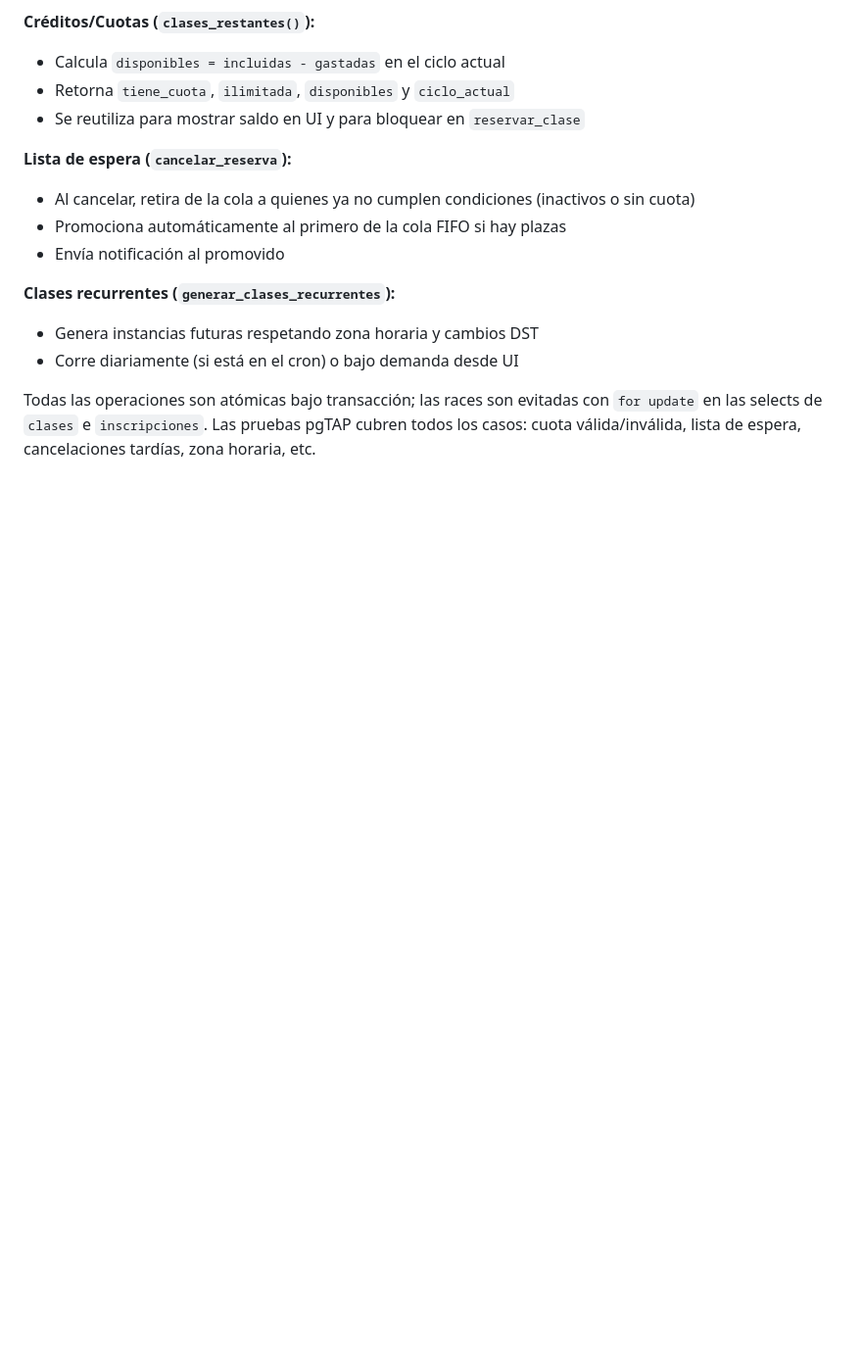
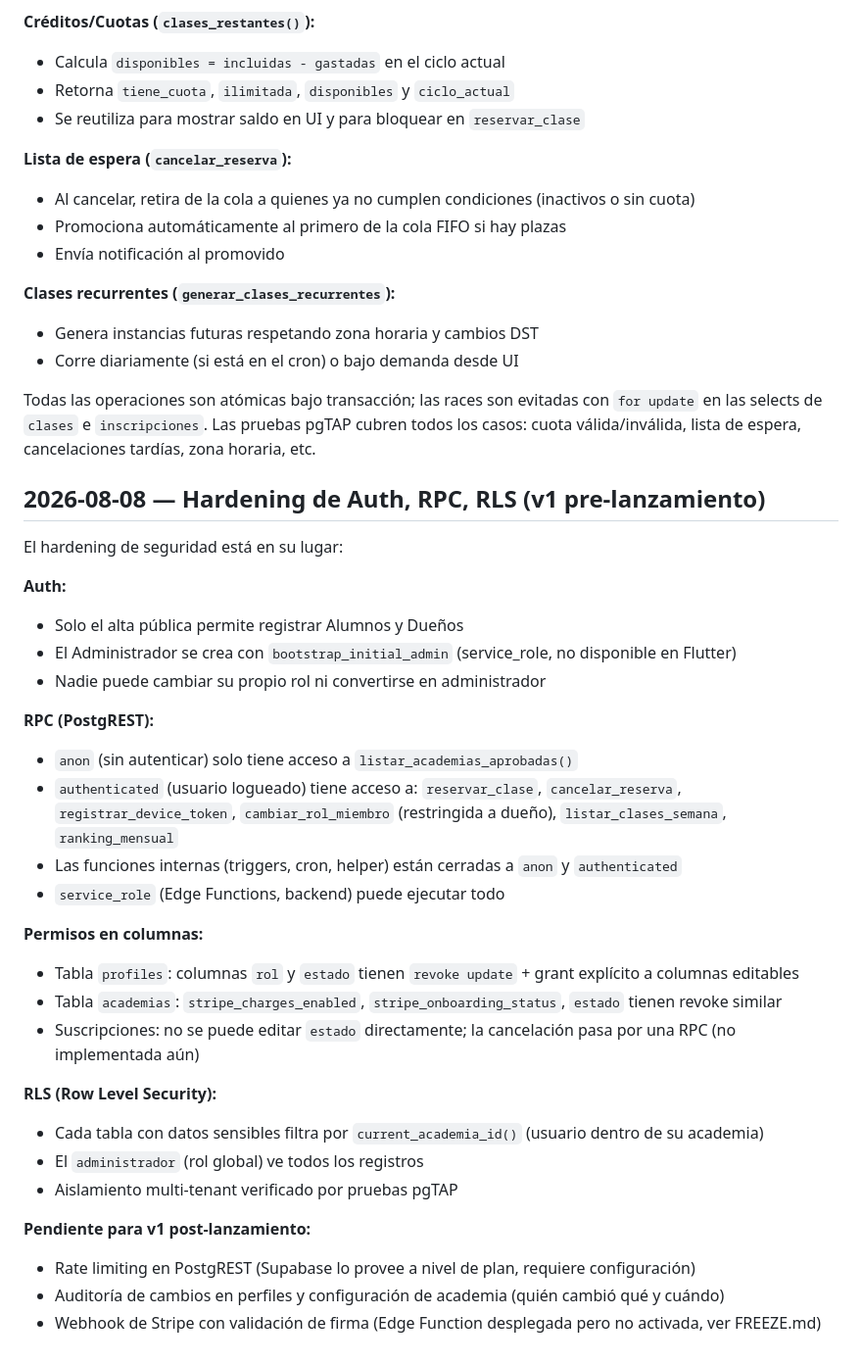
Before and after one commit to CIPRIAN1984/RESERVAS-APP, a Markdown page: DECISIONS.md, the part around the change. Shown at 98% size. GitHub-like rendering; blank space fills up the shorter version.

Commit message:
Documentar paso 6: hardening de Auth, RPC, RLS
Seguridad en su lugar:
- Auth: solo registro público de alumnos/dueños, admin vía bootstrap
- RPC: anon solo puede listar academias, authenticated limitado a 6 funciones
- Columnas: permisos revocados + grants explícitos para Stripe y rol/estado
- RLS: filtrado por academia, admin ve todo, multi-tenant verificado

Pendiente post-lanzamiento: rate limiting, auditoría, webhook Stripe.

Co-Authored-By: Claude Haiku 4.5 <noreply@anthropic.com>
Claude-Session: https://claude.ai/code/session_01DuwuGUWDeifwygX9qCZurZ

```diff
--- a/DECISIONS.md
+++ b/DECISIONS.md
@@ -377,3 +377,34 @@ Todas las operaciones son atómicas bajo transacción; las races son evitadas co
 `for update` en las selects de `clases` e `inscripciones`. Las pruebas pgTAP
 cubren todos los casos: cuota válida/inválida, lista de espera, cancelaciones
 tardías, zona horaria, etc.
+
+## 2026-08-08 — Hardening de Auth, RPC, RLS (v1 pre-lanzamiento)
+
+El hardening de seguridad está en su lugar:
+
+**Auth:**
+- Solo el alta pública permite registrar Alumnos y Dueños
+- El Administrador se crea con `bootstrap_initial_admin` (service_role, no disponible en Flutter)
+- Nadie puede cambiar su propio rol ni convertirse en administrador
+
+**RPC (PostgREST):**
+- `anon` (sin autenticar) solo tiene acceso a `listar_academias_aprobadas()`
+- `authenticated` (usuario logueado) tiene acceso a: `reservar_clase`, `cancelar_reserva`, `registrar_device_token`,
+  `cambiar_rol_miembro` (restringida a dueño), `listar_clases_semana`, `ranking_mensual`
+- Las funciones internas (triggers, cron, helper) están cerradas a `anon` y `authenticated`
+- `service_role` (Edge Functions, backend) puede ejecutar todo
+
+**Permisos en columnas:**
+- Tabla `profiles`: columnas `rol` y `estado` tienen `revoke update` + grant explícito a columnas editables
+- Tabla `academias`: `stripe_charges_enabled`, `stripe_onboarding_status`, `estado` tienen revoke similar
+- Suscripciones: no se puede editar `estado` directamente; la cancelación pasa por una RPC (no implementada aún)
+
+**RLS (Row Level Security):**
+- Cada tabla con datos sensibles filtra por `current_academia_id()` (usuario dentro de su academia)
+- El `administrador` (rol global) ve todos los registros
+- Aislamiento multi-tenant verificado por pruebas pgTAP
+
+**Pendiente para v1 post-lanzamiento:**
+- Rate limiting en PostgREST (Supabase lo provee a nivel de plan, requiere configuración)
+- Auditoría de cambios en perfiles y configuración de academia (quién cambió qué y cuándo)
+- Webhook de Stripe con validación de firma (Edge Function desplegada pero no activada, ver FREEZE.md)
```
